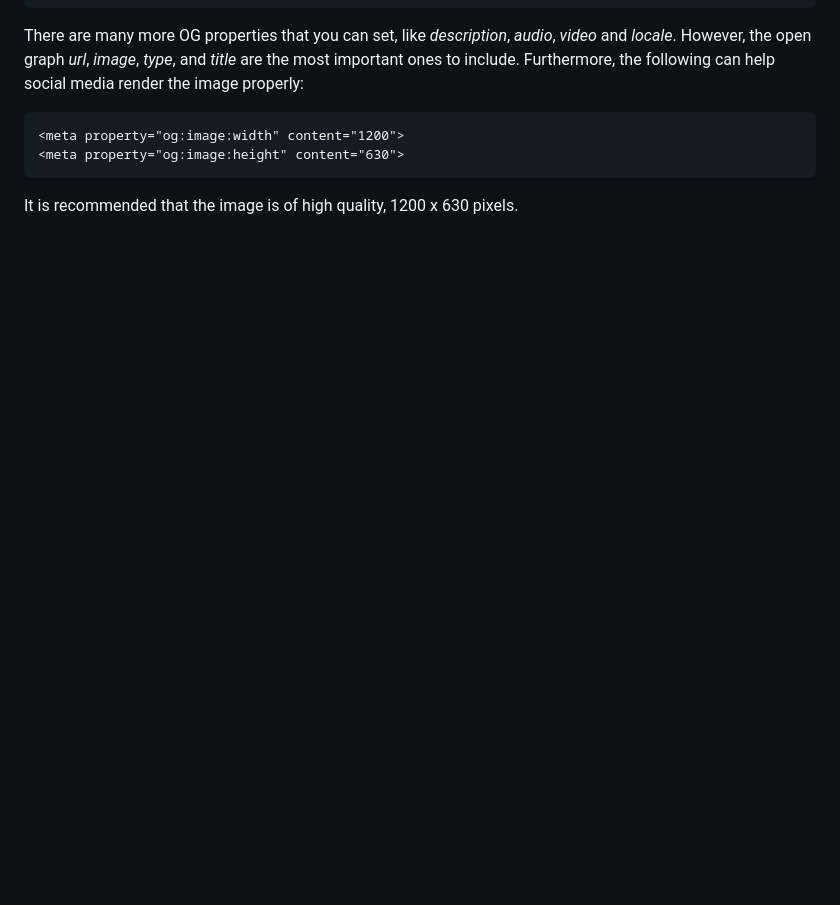
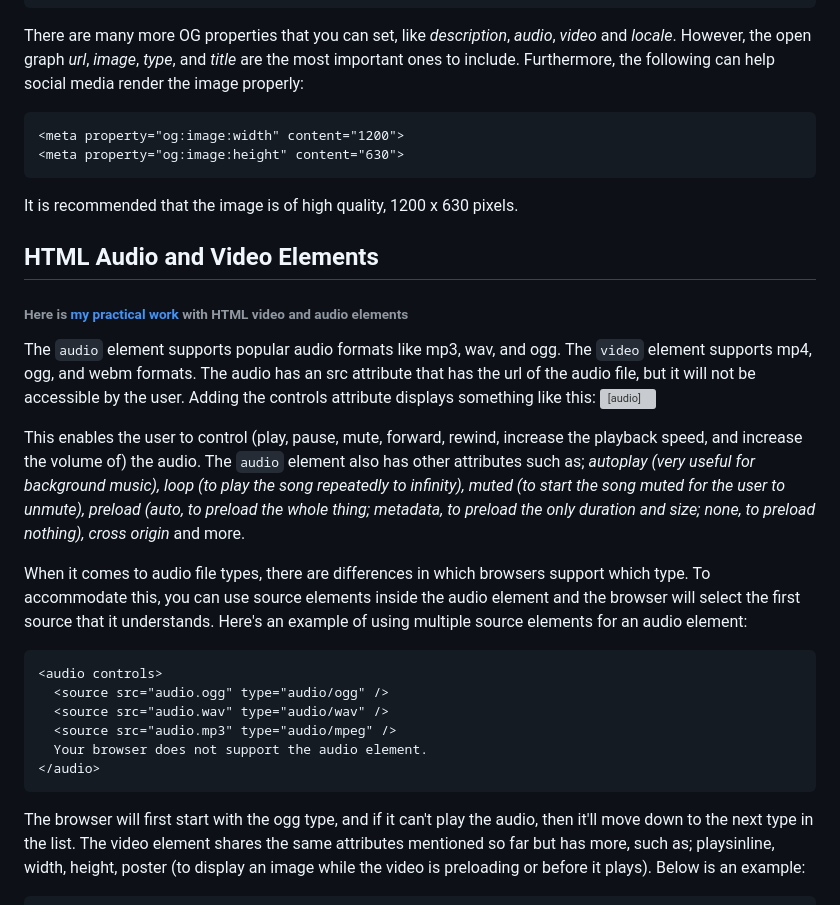
Before and after one commit to tpauldike/rough_work, a Markdown page: fullstack_course/1-html/README.md, the part around one of its changes. Drawn GitHub-style; blank space fills up the shorter version; grey boxes are pictures that could not be loaded.

Commit message:
added html audio and video to the README

````diff
--- a/fullstack_course/1-html/README.md
+++ b/fullstack_course/1-html/README.md
@@ -110,3 +110,24 @@ There are many more OG properties that you can set, like *description*, *audio*,
 <meta property="og:image:height" content="630">
 ```
 It is recommended that the image is of high quality, 1200 x 630 pixels.
+
+## HTML Audio and Video Elements
+###### Here is [my practical work](https://github.com/tpauldike/rough_work/blob/main/fullstack_course/1-html/video-and-audio.html) with HTML video and audio elements
+
+The `audio` element supports popular audio formats like mp3, wav, and ogg. The `video` element supports mp4, ogg, and webm formats. The audio has an src attribute that has the url of the audio file, but it will not be accessible by the user. Adding the controls attribute displays something like this: <audio controls></controls>
+
+This enables the user to control (play, pause, mute, forward, rewind, increase the playback speed, and increase the volume of) the audio. The `audio` element also has other attributes such as; *autoplay (very useful for background music), loop (to play the song repeatedly to infinity), muted (to start the song muted for the user to unmute), preload  (auto, to preload the whole thing; metadata, to preload the only duration and size; none, to preload nothing), cross origin* and more.
+
+When it comes to audio file types, there are differences in which browsers support which type. To accommodate this, you can use source elements inside the audio element and the browser will select the first source that it understands. Here's an example of using multiple source elements for an audio element:
+
+```html
+<audio controls>
+  <source src="audio.ogg" type="audio/ogg" />
+  <source src="audio.wav" type="audio/wav" />
+  <source src="audio.mp3" type="audio/mpeg" />
+  Your browser does not support the audio element.
+</audio>
+```
+The browser will first start with the ogg type, and if it can't play the audio, then it'll move down to the next type in the list.
+The video element shares the same attributes mentioned so far but has more, such as; playsinline, width, height, poster (to display an image while the video is preloading or before it plays). Below is an example:
+
````
Also changed, not shown: other parts of fullstack_course/1-html/README.md (+13 -0 lines).
